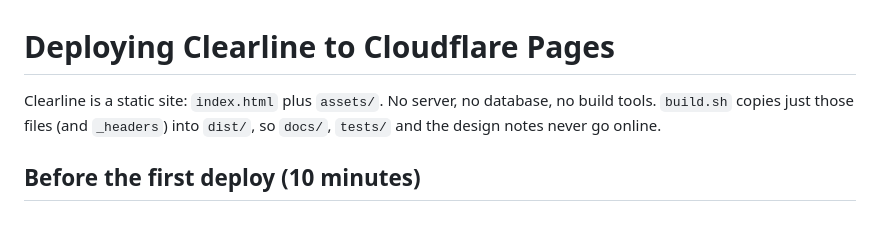
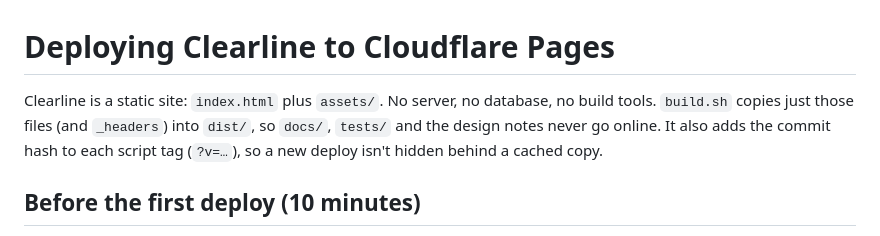
Before and after one commit to louisdott-a11y/clearline-sat, a Markdown page: docs/DEPLOY.md, the part around the change. Drawn GitHub-style.

```diff
--- a/docs/DEPLOY.md
+++ b/docs/DEPLOY.md
@@ -1,7 +1,7 @@
 # Deploying Clearline to Cloudflare Pages
 
 Clearline is a static site: `index.html` plus `assets/`. No server, no database, no build tools.
-`build.sh` copies just those files (and `_headers`) into `dist/`, so `docs/`, `tests/` and the design notes never go online.
+`build.sh` copies just those files (and `_headers`) into `dist/`, so `docs/`, `tests/` and the design notes never go online. It also adds the commit hash to each script tag (`?v=…`), so a new deploy isn't hidden behind a cached copy.
 
 ## Before the first deploy (10 minutes)
 
```
Also changed, not shown: README.md (+10 -1 lines), docs/ARCHITECTURE.md (+1 -1 lines), docs/screenshots/desmos-walkthrough.gif (added), 3 other files.
